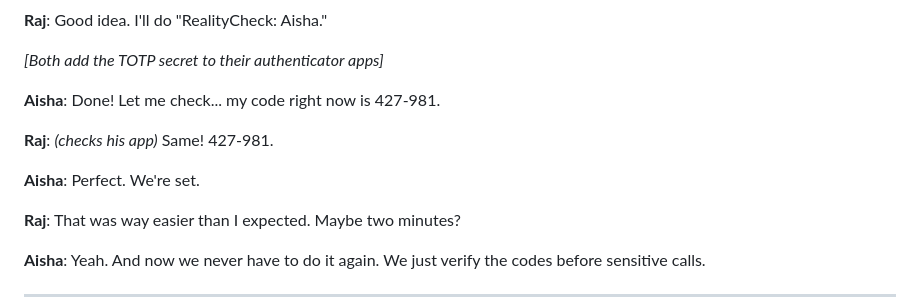
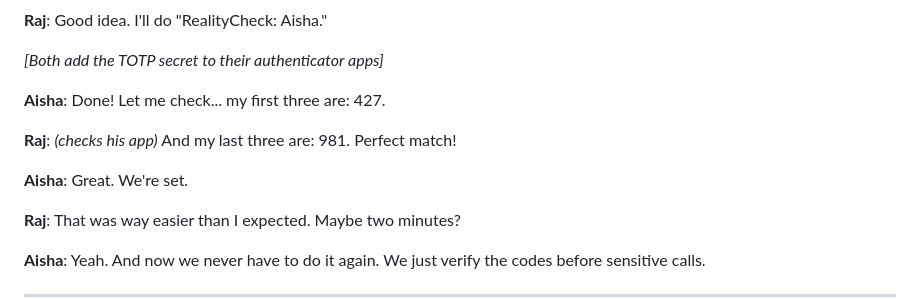
Before and after one commit to eldeboero/reality-check, a Markdown page: EXAMPLE_SCENARIO_SETUP.md, the part around the change. Drawn GitHub-style.

```diff
--- a/EXAMPLE_SCENARIO_SETUP.md
+++ b/EXAMPLE_SCENARIO_SETUP.md
@@ -72,11 +72,11 @@
 
 *[Both add the TOTP secret to their authenticator apps]*
 
-**Aisha**: Done! Let me check... my code right now is 427-981.
+**Aisha**: Done! Let me check... my first three are: 427.
 
-**Raj**: *(checks his app)* Same! 427-981.
+**Raj**: *(checks his app)* And my last three are: 981. Perfect match!
 
-**Aisha**: Perfect. We're set.
+**Aisha**: Great. We're set.
 
 **Raj**: That was way easier than I expected. Maybe two minutes?
 
```
Also changed, not shown: EXECUTIVE_SUMMARY.md (+3 -3 lines), README.md (+10 -9 lines).
